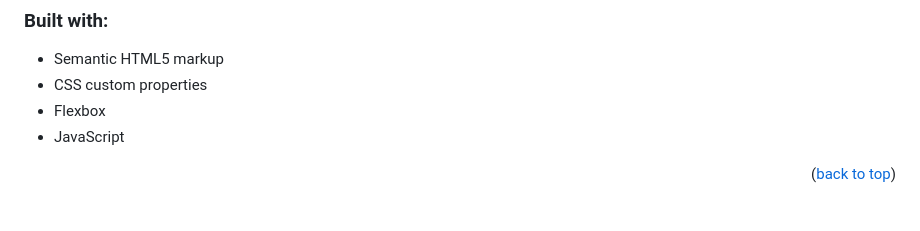
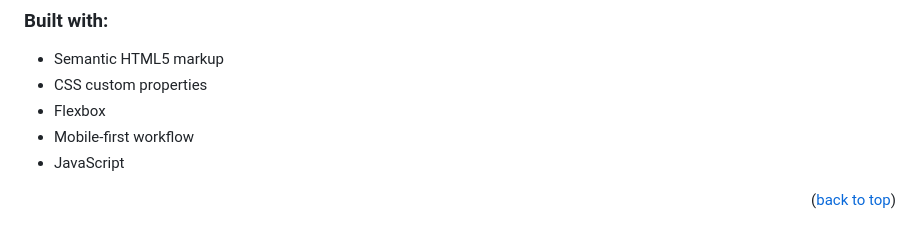
Before and after one commit to kdebala/interactive-card-details-form, a Markdown page: readme.md, the part around the change. GitHub-like rendering.

```diff
--- a/readme.md
+++ b/readme.md
@@ -78,6 +78,7 @@ This is a solution to the [Interactive card details form challenge on Frontend M
 - Semantic HTML5 markup
 - CSS custom properties
 - Flexbox
+- Mobile-first workflow
 - JavaScript
 
 <p align="right">(<a href="#top">back to top</a>)</p>
```
